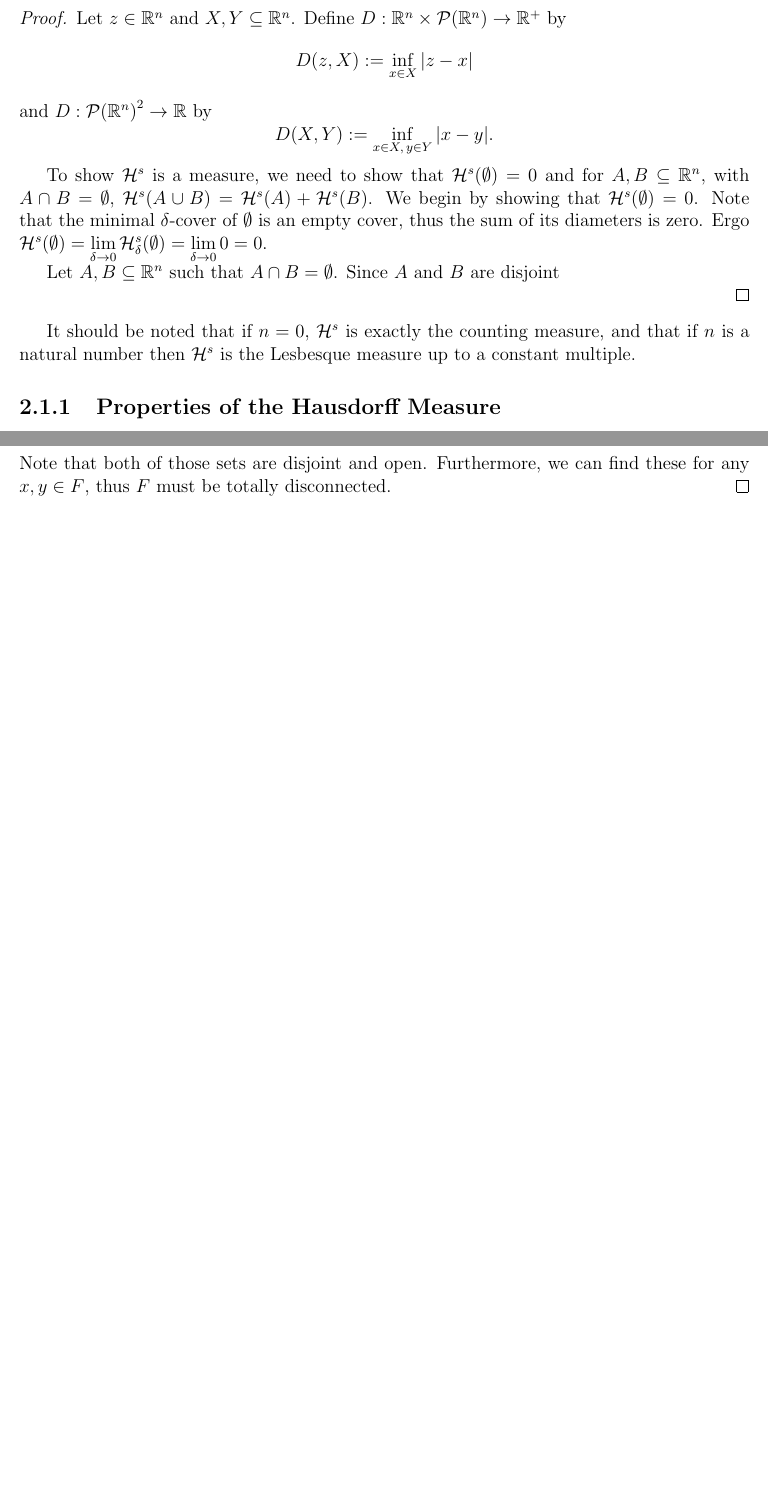
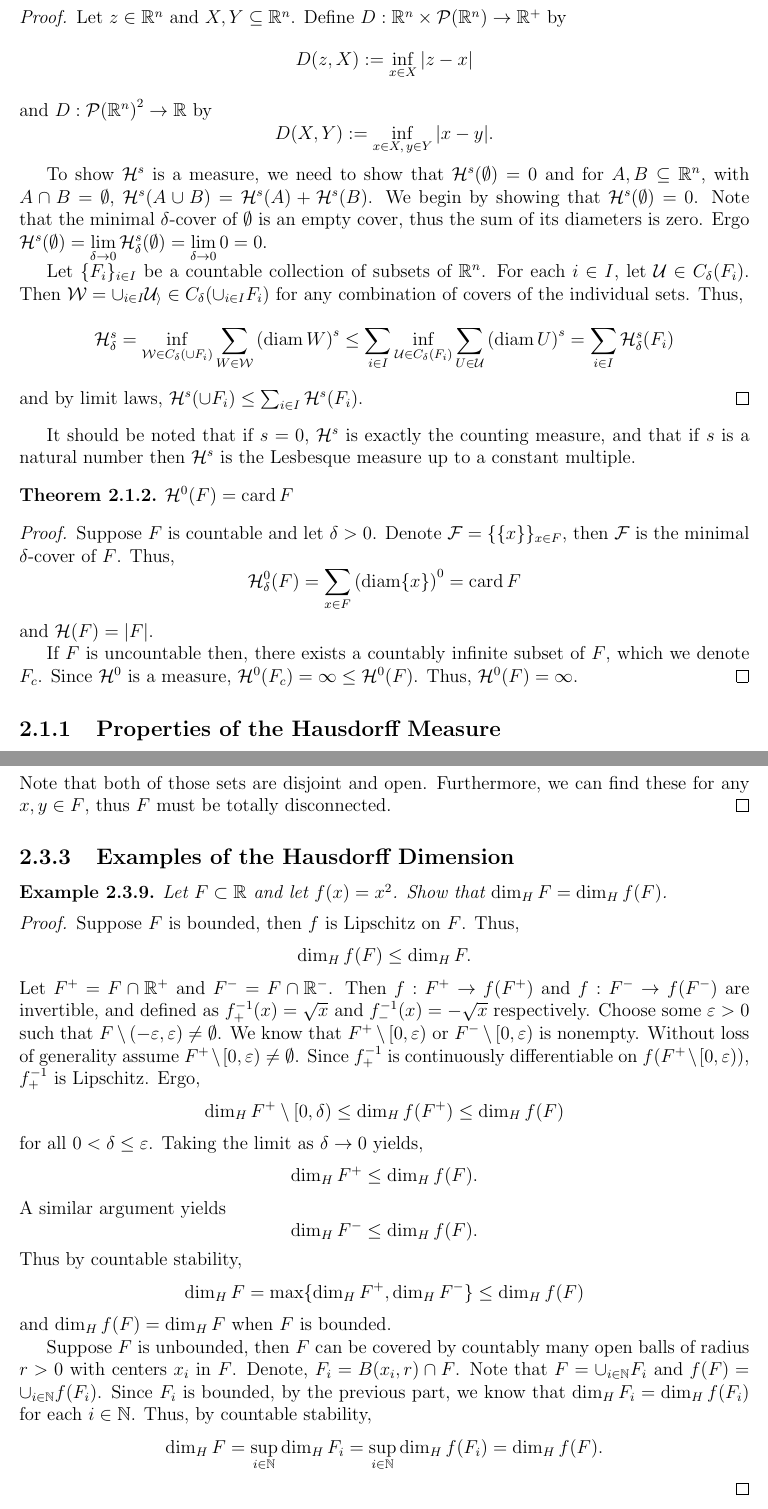
Before and after one commit to matt-mccarthy/garrulous-octo-sniffle, a LaTeX document (hw.tex, which reads chapters/hausdorff.tex): two parts of pages 10 and 14 of 25 before the commit and two parts of pages 10 and 15 of 26 after it, joined at a grey line, cut so that both start at the same text, the shorter picture padded with empty space. The pictures show the PDF file hw.pdf that the author committed with the source.

Commit message:
Added some problems

```diff
--- a/chapters/hausdorff.tex
+++ b/chapters/hausdorff.tex
@@ -53,13 +53,38 @@ In turn, this leads us to the definition of the $s$-dimensional Hausdorff measur
 	Note that the minimal $\delta$-cover of $\emptyset$ is an empty cover, thus the sum of its diameters is zero.
 	Ergo $\hm^s(\emptyset)=\lim\limits_{\delta\rightarrow 0} \hm^s_\delta(\emptyset)=\lim\limits_{\delta\rightarrow 0} 0 =0$.
 
-	Let $A,B\subseteq\RR^n$ such that $A\cap B=\emptyset$.
-	Since $A$ and $B$ are disjoint
-
-	% TODO: Prove it.
+	Let $\set{F_i}_{i\in I}$ be a countable collection of subsets of $\RR^n$.
+	For each $i\in I$, let $\mathcal{U}\in C_\delta(F_i)$.
+	Then $\mathcal{W}=\cup_{i\in I} \mathcal{U_i}\in C_\delta(\cup_{i\in I} F_i)$ for any combination of covers of the individual sets.
+	Thus,
+	\[
+		\hm^s_\delta
+		= \inf_{\mathcal{W}\in C_\delta(\cup F_i)} \sum_{W\in\mathcal{W}}{(\diam W)}^s
+		\leq \sum_{i\in I} \inf_{\mathcal{U}\in C_\delta(F_i)}\sum_{U\in\mathcal{U}} {(\diam U)}^s
+		=\sum_{i\in I} \hm^s_\delta(F_i)
+	\]
+	and by limit laws, $\hm^s(\cup F_i)\leq \sum_{i\in I} \hm^s(F_i)$.
+	% TODO: Reverse the inequality
 \end{proof}
 
-It should be noted that if $n=0$, $\hm^s$ is exactly the counting measure, and that if $n$ is a natural number then $\hm^s$ is the Lesbesque measure up to a constant multiple.
+It should be noted that if $s=0$, $\hm^s$ is exactly the counting measure, and that if $s$ is a natural number then $\hm^s$ is the Lesbesque measure up to a constant multiple.
+
+\begin{thm}
+	$\hm^0(F)=\card F$
+\end{thm}
+\begin{proof}
+	Suppose $F$ is countable and let $\delta>0$.
+	Denote $\mathcal{F}=\set{\set{x}}_{x\in F}$, then $\mathcal{F}$ is the minimal $\delta$-cover of $F$.
+	Thus,
+	\[
+		\hm^0_\delta(F)=\sum_{x\in F} {(\diam\set{x})}^0=\card F
+	\]
+	and $\hm(F)=|F|$.
+
+	If $F$ is uncountable then, there exists a countably infinite subset of $F$, which we denote $F_c$.
+	Since $\hm^0$ is a measure, $\hm^0(F_c)=\infty\leq\hm^0(F)$.
+	Thus, $\hm^0(F)=\infty$.
+\end{proof}
 
 \subsection{Properties of the Hausdorff Measure}
 
@@ -123,3 +154,14 @@ It should be noted that if $n=0$, $\hm^s$ is exactly the counting measure, and t
+\begin{proof}
+	% TODO: Prove it
+\end{proof}
+
+\subsection{Examples of the Hausdorff Measure}
+
+\begin{example}
+	Let $F=[0,1]$, then: if $s < 1$, $\hm^s(F)=\infty$; if $s=1$, $0 <\hm^s(F) <\infty$; and if $s>1$, $\hm^s(F)=0$.
+\end{example}
+\begin{proof}
+	% TODO: Prove
 \end{proof}
 
 \section{The Hausdorff Dimension}
@@ -338,3 +380,51 @@ We also have a theorem that relates the Hausdorff dimension to the Box-counting
 	Note that both of those sets are disjoint and open.
 	Furthermore, we can find these for any $x,y\in F$, thus $F$ must be totally disconnected.
 \end{proof}
+
+\subsection{Examples of the Hausdorff Dimension}
+
+\begin{example}
+	Let $F\subset\RR$ and let $f(x)=x^2$.
+	Show that $\dim_H F = \dim_H f(F)$.
+\end{example}
+
+\begin{proof}
+	Suppose $F$ is bounded, then $f$ is Lipschitz on $F$.
+	Thus,
+	\[
+		\dim_H f(F) \leq \dim_H F.
+	\]
+	Let $F^+=F\cap\RR^+$ and $F^-=F\cap\RR^-$.
+	Then $f:F^+\rightarrow f(F^+)$ and $f:F^-\rightarrow f(F^-)$ are invertible, and defined as $f^{-1}_+(x)=\sqrt{x}$ and $f^{-1}_-(x)=-\sqrt{x}$ respectively.
+	Choose some $\varepsilon>0$ such that $F\setminus(-\varepsilon,\varepsilon)\neq\emptyset$.
+	We know that $F^+\setminus[0,\varepsilon)$ or $F^-\setminus[0,\varepsilon)$ is nonempty. %chktex 9
+	Without loss of generality assume $F^+\setminus[0,\varepsilon)\neq\emptyset$. %chktex 9
+	Since $f^{-1}_+$ is continuously differentiable on $f(F^+\setminus[0,\varepsilon))$, $f^{-1}_+$ is Lipschitz. %chktex 9
+	Ergo,
+	\[
+		\dim_H F^+\setminus[0,\delta) \leq \dim_H f(F^+)\leq \dim_H f(F) % chktex 9
+	\]
+	for all $0 < \delta \leq \varepsilon$.
+	Taking the limit as $\delta\rightarrow 0$ yields,
+	\[
+		\dim_H F^+ \leq \dim_H f(F).
+	\]
+	A similar argument yields
+	\[
+		\dim_H F^- \leq \dim_H f(F).
+	\]
+	Thus by countable stability,
+	\[
+		\dim_H F = \max \set{\dim_H F^+, \dim_H F^-}\leq \dim_H f(F)
+	\]
+	and $\dim_H f(F)=\dim_H F$ when $F$ is bounded.
+
+	Suppose $F$ is unbounded, then $F$ can be covered by countably many open balls of radius $r>0$ with centers $x_i$ in $F$.
+	Denote, $F_i=B(x_i,r)\cap F$.
+	Note that $F=\cup_{i\in\NN} F_i$ and $f(F)=\cup_{i\in\NN} f(F_i)$.
+	Since $F_i$ is bounded, by the previous part, we know that $\dim_H F_i = \dim_H f(F_i)$ for each $i\in\NN$.
+	Thus, by countable stability,
+	\[
+		\dim_H F = \sup\limits_{i\in\NN} \dim_H F_i = \sup\limits_{i\in\NN} \dim_H f(F_i)=\dim_H f(F).
+	\]
+\end{proof}
```
Also changed, not shown: hw.pdf, chapters/hausdorff.tex (6 more changed lines).
